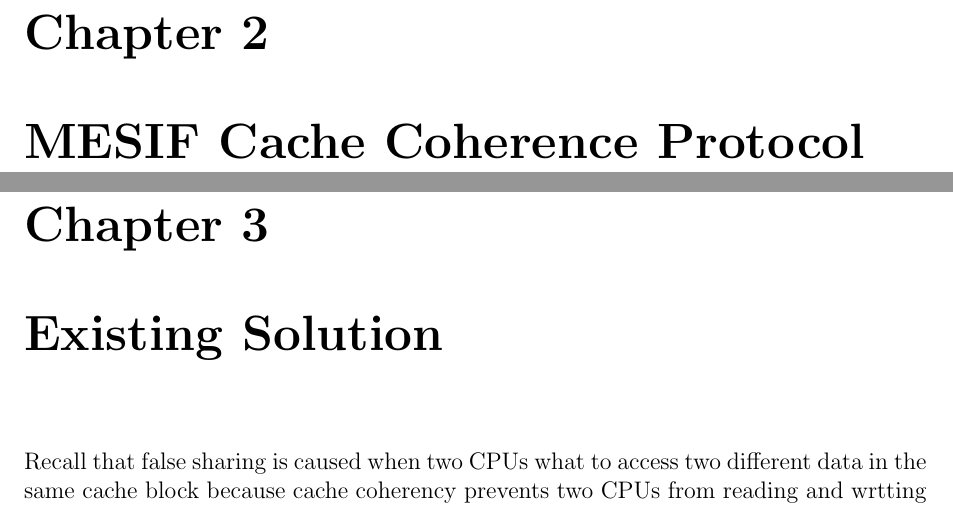
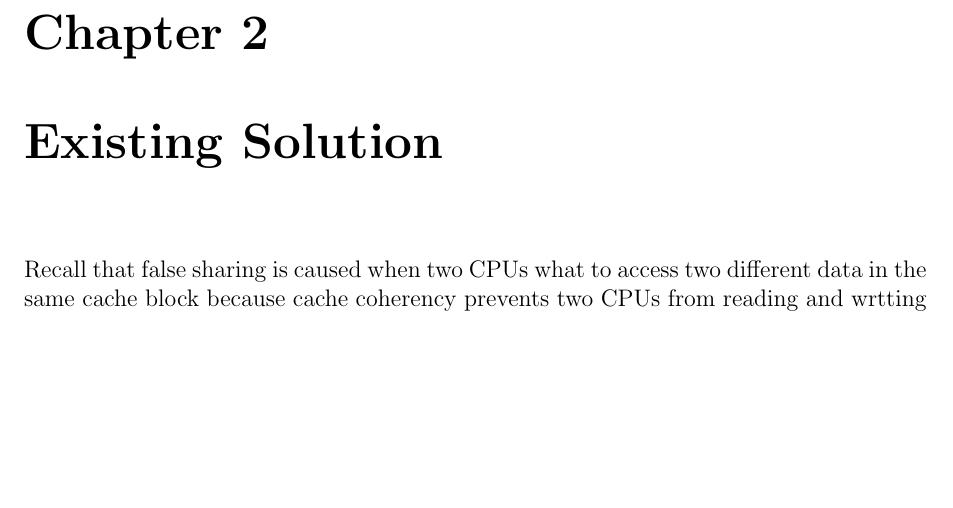
Before and after one commit to sudo-lucifer/apal-false-sharing, a LaTeX document (false-sharing-solution.tex): two parts of pages 9 and 10 of 14 before the commit and part of page 9 of 13 after it, the two joined at a grey line, cut so that both start at the same text, the shorter picture padded with empty space. Compiled offline with pdfLaTeX.

Commit message:
fix abstract, delete chapter

```diff
--- a/false-sharing-solution.tex
+++ b/false-sharing-solution.tex
@@ -80,9 +80,6 @@
 \chapter{Cache Coherence and its performance}
 \input{cache-protocol.tex}
 
-\chapter{MESIF Cache Coherence Protocol}
-\input{mesif.tex}
-
 \chapter{Existing Solution}
 \input{existing-solution.tex}
 
```
Also changed, not shown: abstract.tex (+1 -1 lines), false-sharing-solution.pdf, mesif.tex (deleted).
